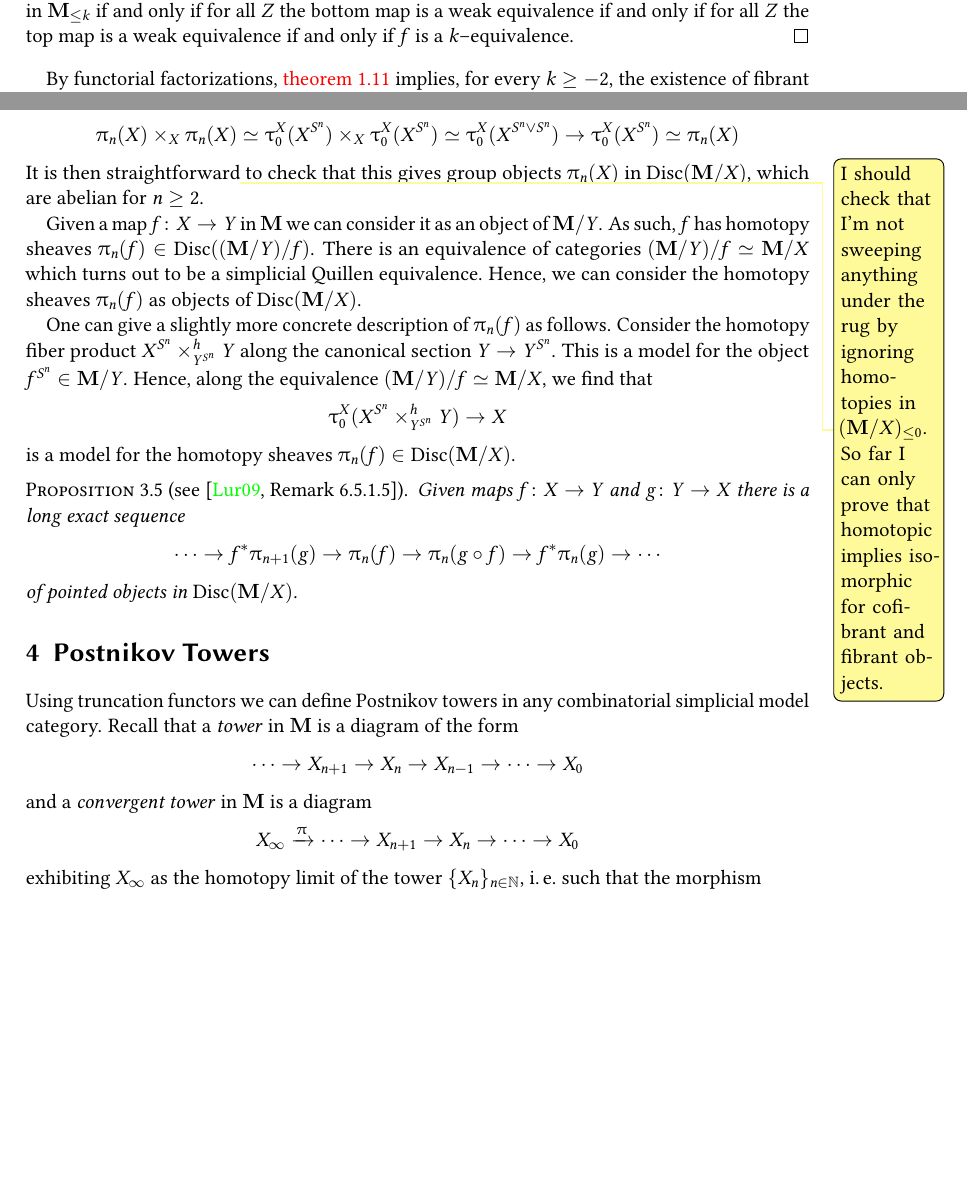
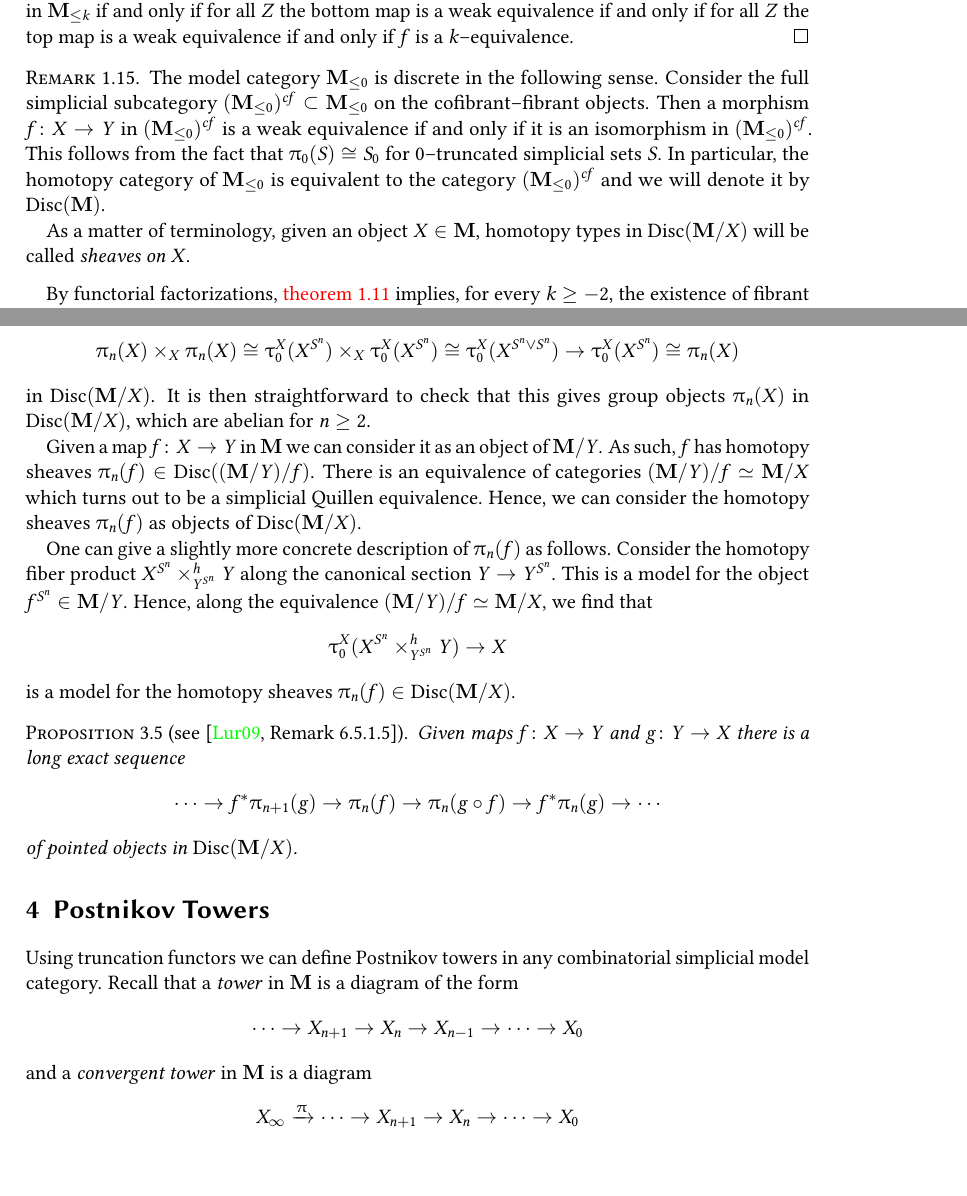
Before and after one commit to vkleen/postnikovtowers, a LaTeX document (towers.tex): two parts of pages 5 and 9 of 10, joined at a grey line, cut so that both start at the same text, the shorter picture padded with empty space. Compiled offline with pdfLaTeX.

Commit message:
fix formulating discreteness of M_<=0 and homotopy coherence of homotopy groups

```diff
--- a/towers.tex
+++ b/towers.tex
@@ -157,6 +157,12 @@ In light of this corollary we will drop the distinction between \(\pi\)--\(k\)--
   in which all vertical maps are weak equivalences of simplicial sets. Hence, \(f\) is a weak equivalence in \(\mathbf M_{\leq k}\) if and only if for all \(Z\) the bottom map is a weak equivalence if and only if for all \(Z\) the top map is a weak equivalence if and only if \(f\) is a \(k\)--equivalence.
 \end{proof}
 
+\begin{remark}
+  The model category \(\mathbf M_{\leq 0}\) is discrete in the following sense. Consider the full simplicial subcategory \((\mathbf M_{\leq 0})^{cf}\subset \mathbf M_{\leq 0}\) on the cofibrant--fibrant objects. Then a morphism \(f\colon X\to Y\) in \((\mathbf M_{\leq 0})^{cf}\) is a weak equivalence if and only if it is an isomorphism in \((\mathbf M_{\leq 0})^{cf}\). This follows from the fact that \(\pi_{0}(S) \isom S_{0}\) for \(0\)--truncated simplicial sets \(S\). In particular, the homotopy category of \(\mathbf M_{\leq 0}\) is equivalent to the category \((\mathbf M_{\leq 0})^{cf}\) and we will denote it by \(\disc(\mathbf M)\).
+
+  As a matter of terminology, given an object \(X\in\mathbf M\), homotopy types in \(\disc(\mathbf M/X)\) will be called \emph{sheaves on \(X\)}.
+\end{remark}
+
 By functorial factorizations, \autoref{thm:truncated-model-structure-exists} implies, for every \(k\geq -2\), the existence of fibrant replacement functors
 \[\trunc{k}\colon \mathbf{M}\to\mathbf{M}|_{\leq k}\]
 for \(\mathbf M_{\leq k}\). The functor \(\trunc{k}\) is called the \emph{\(k\textsuperscript{th}\) truncation functor} for \(\mathbf{M}\). In particular, given any object \(X\in\mathbf{M}\) we get maps
@@ -267,8 +273,8 @@ Rezk proves in \cite[Corollary~6.10]{rezkhomotopytoposes} that for \(X\) an obje
 \Autoref{prop:trunc-products} allows us to produce a group structure on \(\pi_{n}(X)\) for \(n\geq 1\) if \(X\) is an object in a model topos \(\mathbf M\): We have the usual cogroup structure on \(S^{n}\) given by the pinch map \(S^{n}\to S^{n}\vee S^{n}\). This induces a morphism
 \[X^{S^{n}}\times^{h}_{X^{*}} X^{S^{n}} \simeq X^{S^{n}}\times^{h}_{X} X^{S^{n}} \simeq  X^{S^{n}\vee S^{n}} \to X^{S^{n}}.\]
 By \autoref{prop:trunc-products} the functor \(\trunc{0}^{X}\) preserves finite homotopy products in \(\mathbf M/X\), so we get a morphism
-\[\pi_{n}(X)\times_{X}\pi_{n}(X)\simeq \trunc{0}^{X}(X^{S^{n}})\times_{X}\trunc{0}^{X}(X^{S^{n}})\simeq \trunc{0}^{X}(X^{S^{n}\vee S^{n}}) \to \trunc{0}^{X}(X^{S^{n}}) \simeq \pi_{n}(X)\]
-It is then straightforward\viktor{I should check that I'm not sweeping anything under the rug by ignoring homotopies in \((\mathbf M/X)_{\leq 0}\). So far I can only prove that homotopic implies isomorphic for cofibrant and fibrant objects.}{} to check that this gives group objects \(\pi_{n}(X)\) in \(\disc(\mathbf M/X)\), which are abelian for \(n\geq 2\).
+\[\pi_{n}(X)\times_{X}\pi_{n}(X)\isom \trunc{0}^{X}(X^{S^{n}})\times_{X}\trunc{0}^{X}(X^{S^{n}})\isom \trunc{0}^{X}(X^{S^{n}\vee S^{n}}) \to \trunc{0}^{X}(X^{S^{n}}) \isom \pi_{n}(X)\]
+in \(\disc(\mathbf M/X)\). It is then straightforward to check that this gives group objects \(\pi_{n}(X)\) in \(\disc(\mathbf M/X)\), which are abelian for \(n\geq 2\).
 
 Given a map \(f\colon X\to Y\) in \(\mathbf M\) we can consider it as an object of \(\mathbf M/Y\). As such, \(f\) has homotopy sheaves \(\pi_{n}(f)\in\disc((\mathbf M/Y)/f)\). There is an equivalence of categories \((\mathbf M/Y)/f\simeq \mathbf M/X\) which turns out to be a simplicial Quillen equivalence. Hence, we can consider the homotopy sheaves \(\pi_{n}(f)\) as objects of \(\disc(\mathbf M/X)\).
 
```
Also changed, not shown: towers.tex (6 more changed lines).
